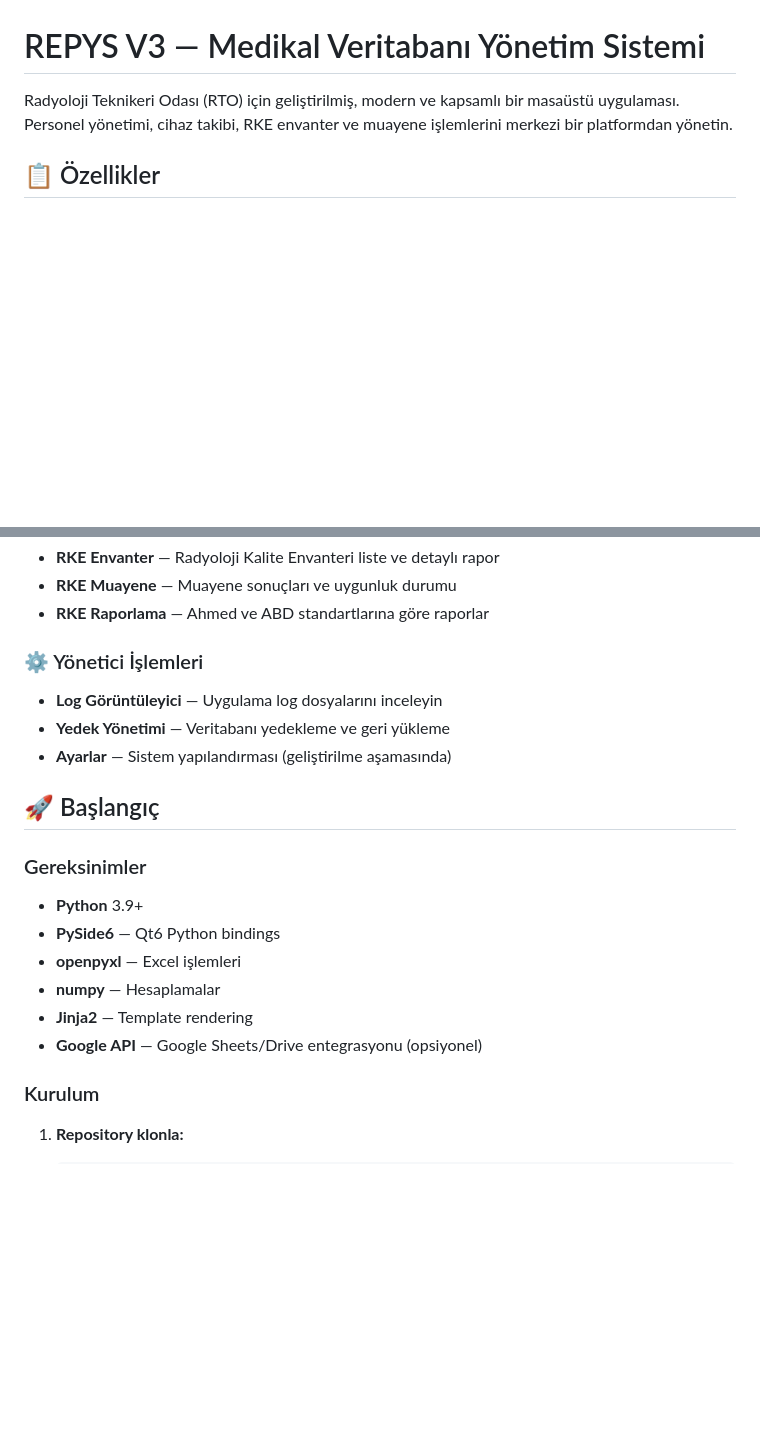
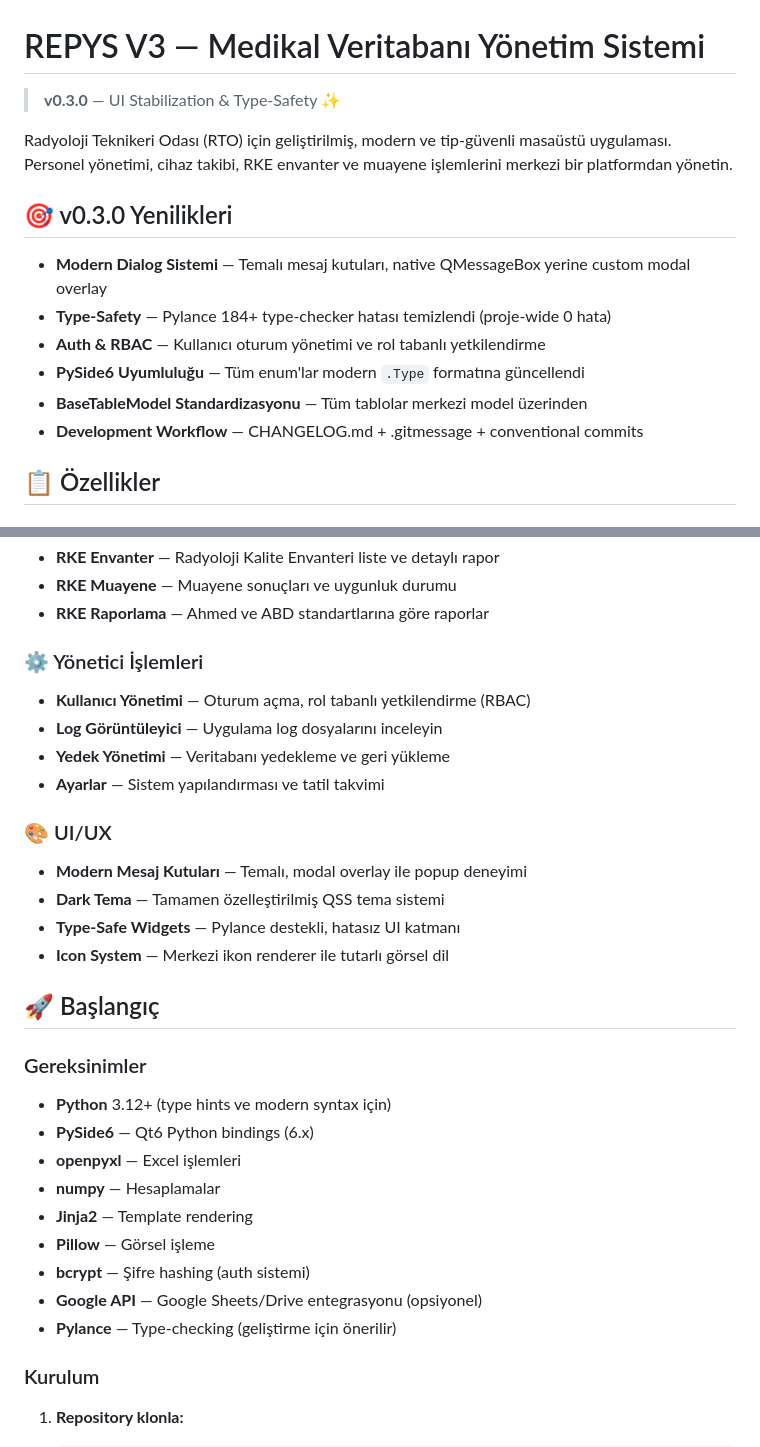
Before and after one commit to cem-kara/itf_desktop, a Markdown page: README.md, 2 parts joined by grey strips. Rendered like a GitHub page; blank space fills up the shorter version.

```diff
--- a/README.md
+++ b/README.md
@@ -1,6 +1,17 @@
 # REPYS V3 — Medikal Veritabanı Yönetim Sistemi
 
-Radyoloji Teknikeri Odası (RTO) için geliştirilmiş, modern ve kapsamlı bir masaüstü uygulaması. Personel yönetimi, cihaz takibi, RKE envanter ve muayene işlemlerini merkezi bir platformdan yönetin.
+> **v0.3.0** — UI Stabilization & Type-Safety ✨
+
+Radyoloji Teknikeri Odası (RTO) için geliştirilmiş, modern ve tip-güvenli masaüstü uygulaması. Personel yönetimi, cihaz takibi, RKE envanter ve muayene işlemlerini merkezi bir platformdan yönetin.
+
+## 🎯 v0.3.0 Yenilikleri
+
+- **Modern Dialog Sistemi** — Temalı mesaj kutuları, native QMessageBox yerine custom modal overlay
+- **Type-Safety** — Pylance 184+ type-checker hatası temizlendi (proje-wide 0 hata)
+- **Auth & RBAC** — Kullanıcı oturum yönetimi ve rol tabanlı yetkilendirme
+- **PySide6 Uyumluluğu** — Tüm enum'lar modern `.Type` formatına güncellendi
+- **BaseTableModel Standardizasyonu** — Tüm tablolar merkezi model üzerinden
+- **Development Workflow** — CHANGELOG.md + .gitmessage + conventional commits
 
 ## 📋 Özellikler
 
@@ -23,20 +34,30 @@ Radyoloji Teknikeri Odası (RTO) için geliştirilmiş, modern ve kapsamlı bir
 - **RKE Raporlama** — Ahmed ve ABD standartlarına göre raporlar
 
 ### ⚙️ Yönetici İşlemleri
+- **Kullanıcı Yönetimi** — Oturum açma, rol tabanlı yetkilendirme (RBAC)
 - **Log Görüntüleyici** — Uygulama log dosyalarını inceleyin
 - **Yedek Yönetimi** — Veritabanı yedekleme ve geri yükleme
-- **Ayarlar** — Sistem yapılandırması (geliştirilme aşamasında)
+- **Ayarlar** — Sistem yapılandırması ve tatil takvimi
+
+### 🎨 UI/UX
+- **Modern Mesaj Kutuları** — Temalı, modal overlay ile popup deneyimi
+- **Dark Tema** — Tamamen özelleştirilmiş QSS tema sistemi
+- **Type-Safe Widgets** — Pylance destekli, hatasız UI katmanı
+- **Icon System** — Merkezi ikon renderer ile tutarlı görsel dil
 
 ## 🚀 Başlangıç
 
 ### Gereksinimler
 
-- **Python** 3.9+
-- **PySide6** — Qt6 Python bindings
+- **Python** 3.12+ (type hints ve modern syntax için)
+- **PySide6** — Qt6 Python bindings (6.x)
 - **openpyxl** — Excel işlemleri
 - **numpy** — Hesaplamalar
 - **Jinja2** — Template rendering
+- **Pillow** — Görsel işleme
+- **bcrypt** — Şifre hashing (auth sistemi)
 - **Google API** — Google Sheets/Drive entegrasyonu (opsiyonel)
+- **Pylance** — Type-checking (geliştirme için önerilir)
 
 ### Kurulum
 
```
Also changed, not shown: other parts of README.md (+97 -8 lines).
